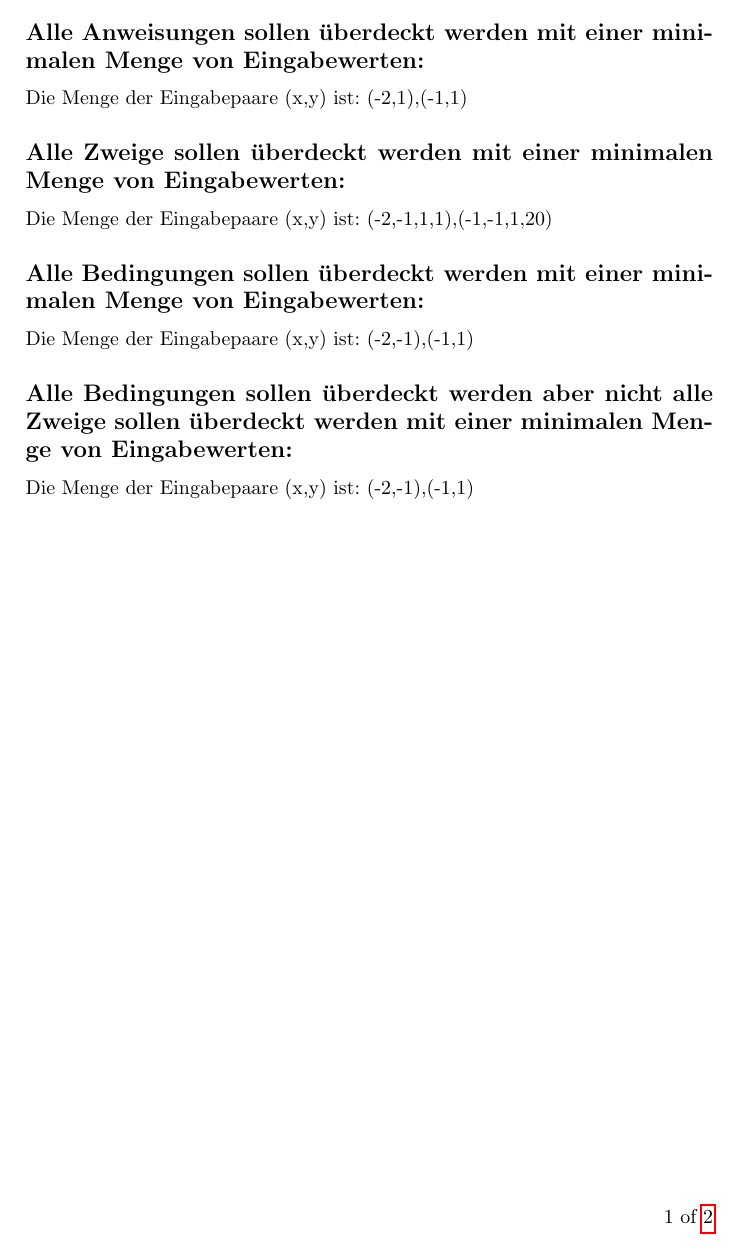
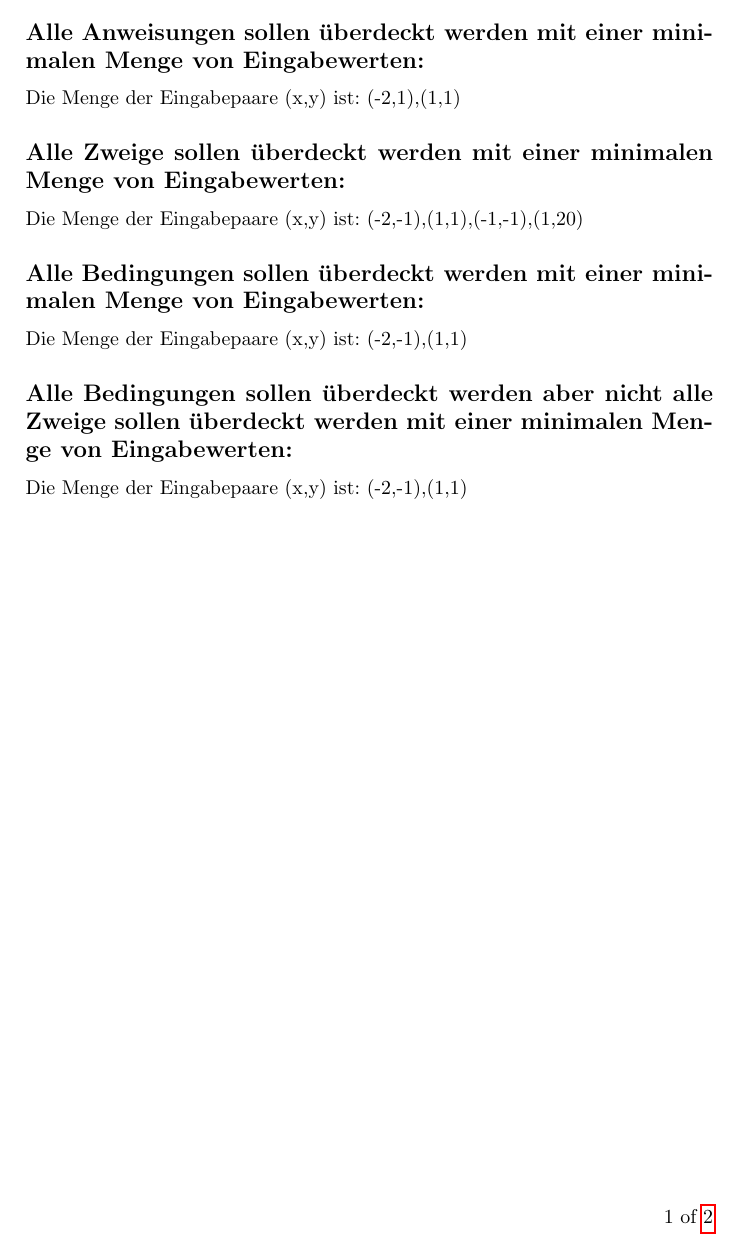
Before and after one commit to HUIronMan/HA11, a LaTeX document (ha11.tex): part of page 2 of 3, cut so that both start at the same text. Compiled offline with pdfLaTeX.

Commit message:
Vorschlag für eine verbesserte Lösung

```diff
--- a/ha11.tex
+++ b/ha11.tex
@@ -74,13 +74,13 @@
 %%%%%%%%%%%%%%%%%%%%%%%%%%%%%%%%%%%%%%%%%%%%%%%%%%%%%%%%%%
 \section*{Aufgabe 1}
 \subsection*{Alle Anweisungen sollen überdeckt werden mit einer minimalen Menge von Eingabewerten:}
-Die Menge der Eingabepaare (x,y) ist: {(-2,1),(-1,1)}
+Die Menge der Eingabepaare (x,y) ist: {(-2,1),(1,1)}
 \subsection*{Alle Zweige sollen überdeckt werden mit einer minimalen Menge von Eingabewerten:}
-Die Menge der Eingabepaare (x,y) ist: {(-2,-1,1,1),(-1,-1,1,20)}
+Die Menge der Eingabepaare (x,y) ist: {(-2,-1),(1,1),(-1,-1),(1,20)}
 \subsection*{Alle Bedingungen sollen überdeckt  werden mit einer minimalen Menge von Eingabewerten:}
-Die Menge der Eingabepaare (x,y) ist: {(-2,-1),(-1,1)}
+Die Menge der Eingabepaare (x,y) ist: {(-2,-1),(1,1)}
 \subsection*{Alle Bedingungen sollen überdeckt werden aber nicht alle Zweige sollen überdeckt werden mit einer minimalen Menge von Eingabewerten:}
-Die Menge der Eingabepaare (x,y) ist: {(-2,-1),(-1,1)}
+Die Menge der Eingabepaare (x,y) ist: {(-2,-1),(1,1)}
 
 
 \newpage
```
Also changed, not shown: ha11.pdf, 1 other file.
